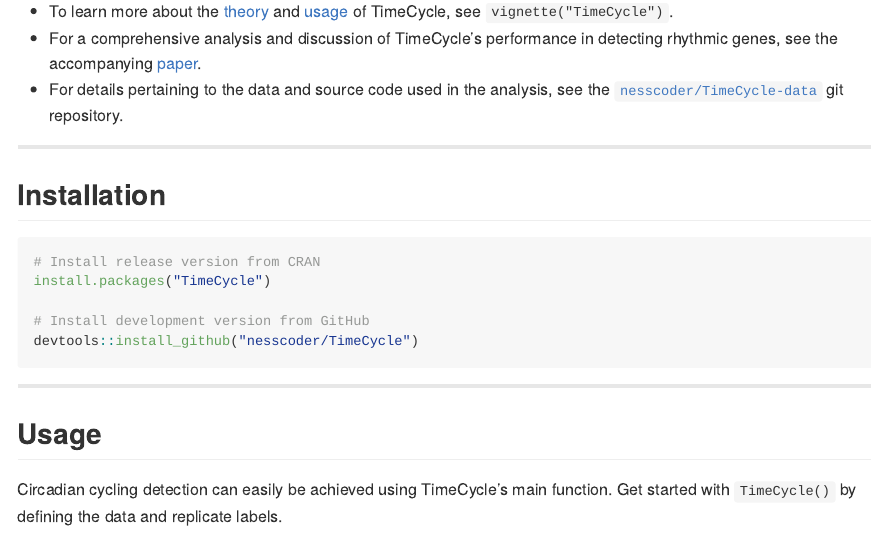
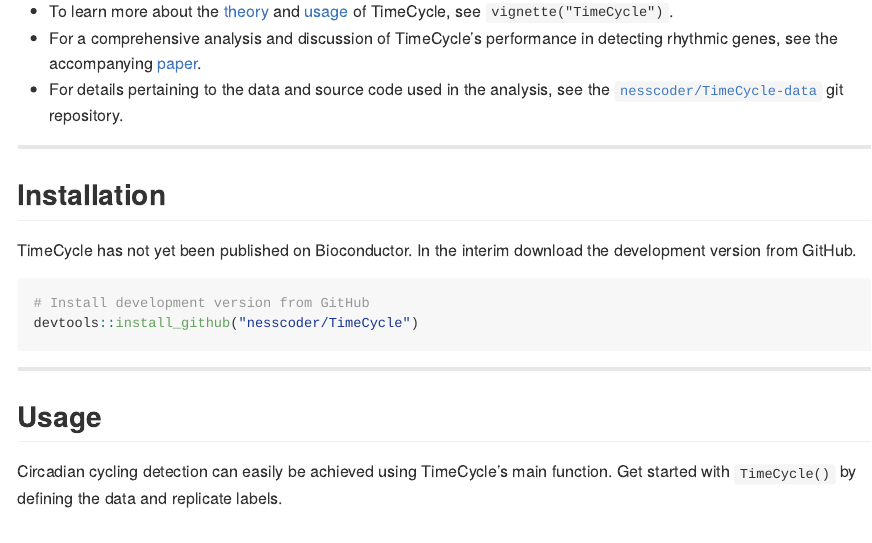
Before and after one commit to nesscoder/TimeCycle, an R Markdown document (README.Rmd): the page in a window 1100 px wide, from 200 px down. Rendered offline with R 4.5, knitr and Pandoc, with nearby package versions; some code elsewhere in the file could not run offline; long lines of code are wrapped; badge pictures from the web are left out.

Commit message:
updated readme

````diff
--- a/README.Rmd
+++ b/README.Rmd
@@ -35,10 +35,19 @@
 
 ## Installation
 
-``` r
+TimeCycle has not yet been published on Bioconductor. In the interim download the development version from GitHub.
+
+<!--
+```r
 # Install release version from CRAN
 install.packages("TimeCycle")
 
+# Install development version from GitHub
+devtools::install_github("nesscoder/TimeCycle")
+```
+-->
+
+```r
 # Install development version from GitHub
 devtools::install_github("nesscoder/TimeCycle")
 ```
````
Also changed, not shown: README.md.
